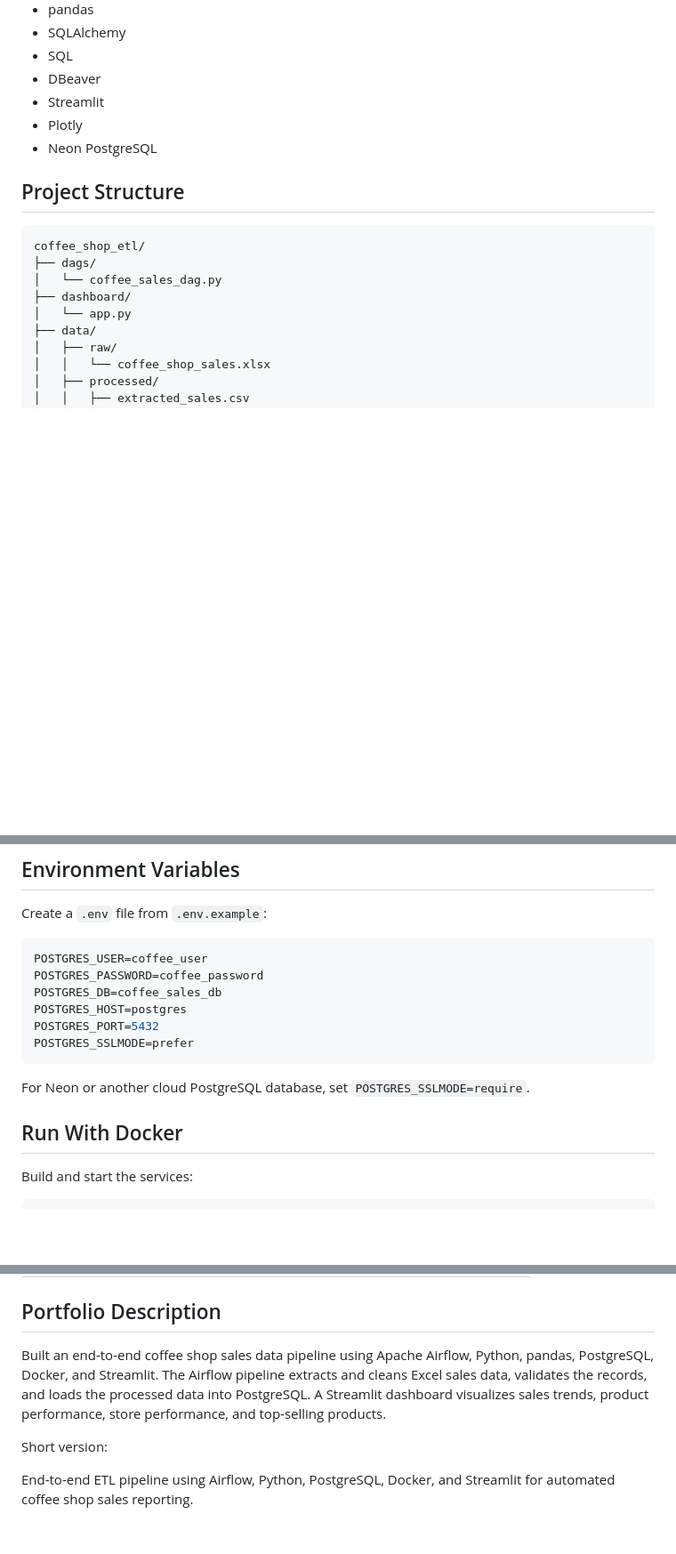
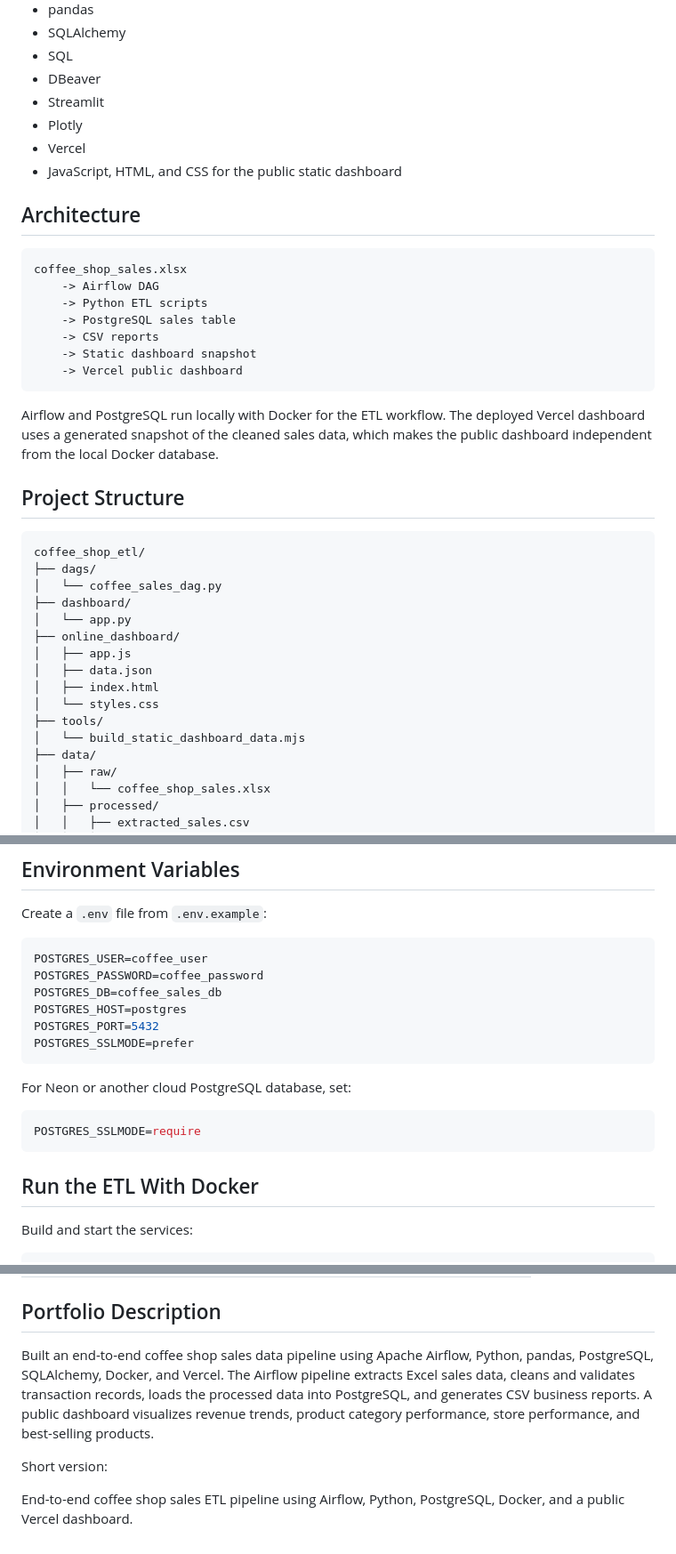
Before and after one commit to marcxxz21/coffee-shop-airflow-postgres-etl, a Markdown page: README.md, 3 parts joined by grey strips. Shown at 89% size. Rendered like a GitHub page; blank space fills up the shorter version.

````diff
--- a/README.md
+++ b/README.md
@@ -18,7 +36,22 @@ Apache Airflow is used to orchestrate, schedule, and monitor each stage of the w
 - DBeaver
 - Streamlit
 - Plotly
-- Neon PostgreSQL
+- Vercel
+- JavaScript, HTML, and CSS for the public static dashboard
+
+## Architecture
+
+```text
+coffee_shop_sales.xlsx
+    -> Airflow DAG
+    -> Python ETL scripts
+    -> PostgreSQL sales table
+    -> CSV reports
+    -> Static dashboard snapshot
+    -> Vercel public dashboard
+```
+
+Airflow and PostgreSQL run locally with Docker for the ETL workflow. The deployed Vercel dashboard uses a generated snapshot of the cleaned sales data, which makes the public dashboard independent from the local Docker database.
 
 ## Project Structure
 
@@ -28,6 +61,13 @@ coffee_shop_etl/
 │   └── coffee_sales_dag.py
 ├── dashboard/
 │   └── app.py
+├── online_dashboard/
+│   ├── app.js
+│   ├── data.json
+│   ├── index.html
+│   └── styles.css
+├── tools/
+│   └── build_static_dashboard_data.mjs
 ├── data/
 │   ├── raw/
 │   │   └── coffee_shop_sales.xlsx
@@ -101,9 +147,13 @@ POSTGRES_PORT=5432
 POSTGRES_SSLMODE=prefer
 ```
 
-For Neon or another cloud PostgreSQL database, set `POSTGRES_SSLMODE=require`.
+For Neon or another cloud PostgreSQL database, set:
 
-## Run With Docker
+```env
+POSTGRES_SSLMODE=require
+```
+
+## Run the ETL With Docker
 
 Build and start the services:
 
@@ -229,8 +290,8 @@ The Airflow pipeline can stay local for this beginner portfolio. The dashboard i
 
 ## Portfolio Description
 
-Built an end-to-end coffee shop sales data pipeline using Apache Airflow, Python, pandas, PostgreSQL, Docker, and Streamlit. The Airflow pipeline extracts and cleans Excel sales data, validates the records, and loads the processed data into PostgreSQL. A Streamlit dashboard visualizes sales trends, product performance, store performance, and top-selling products.
+Built an end-to-end coffee shop sales data pipeline using Apache Airflow, Python, pandas, PostgreSQL, SQLAlchemy, Docker, and Vercel. The Airflow pipeline extracts Excel sales data, cleans and validates transaction records, loads the processed data into PostgreSQL, and generates CSV business reports. A public dashboard visualizes revenue trends, product category performance, store performance, and best-selling products.
 
 Short version:
 
-End-to-end ETL pipeline using Airflow, Python, PostgreSQL, Docker, and Streamlit for automated coffee shop sales reporting.
+End-to-end coffee shop sales ETL pipeline using Airflow, Python, PostgreSQL, Docker, and a public Vercel dashboard.
````
Also changed, not shown: other parts of README.md (+80 -45 lines).
